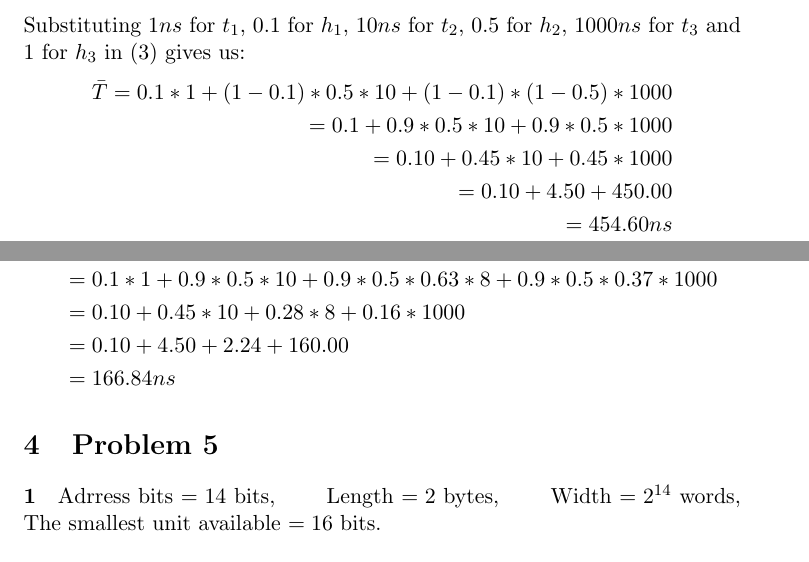
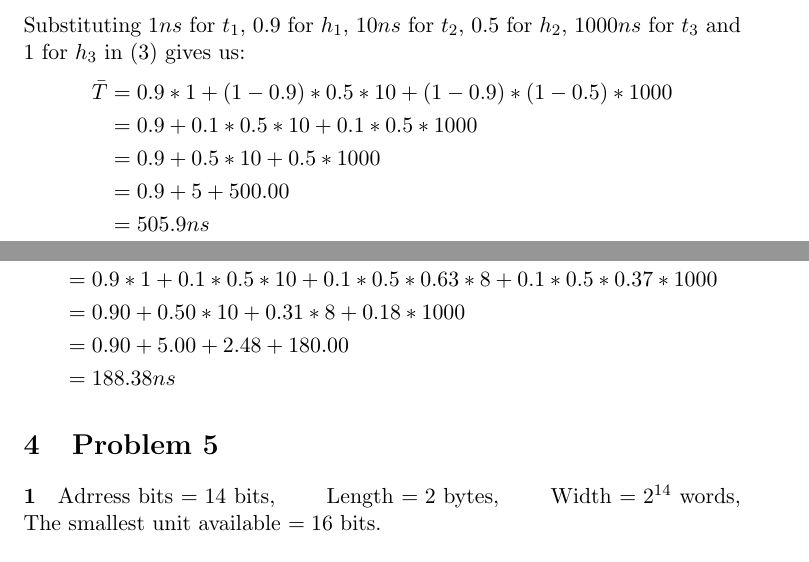
Before and after one commit to 9231058/Arch-Homework, a LaTeX problem sheet (Homework-1/Homework-1-sol.tex): two parts of pages 4 and 5 of 5, joined at a grey line, cut so that both start at the same text. Compiled offline with pdfLaTeX.

Commit message:
Homework-1 problem 3, 4 is corrected.

```diff
--- a/Homework-1/Homework-1-sol.tex
+++ b/Homework-1/Homework-1-sol.tex
@@ -59,14 +59,14 @@ memory with 3 level:
 	\label{eq:AMAT-3}
 	\bar{T} = h_1 * t_1 + (1 - h_1) * h_2 * t_2 + (1 - h_1) * (1 - h_2) * h_3 * t_3
 \end{equation}
-Substituting $1ns$ for $t_1$, $0.1$ for $h_1$, $10ns$ for $t_2$, $0.5$ for $h_2$, $1000ns$ for $t_3$ and $1$ for $h_3$
+Substituting $1ns$ for $t_1$, $0.9$ for $h_1$, $10ns$ for $t_2$, $0.5$ for $h_2$, $1000ns$ for $t_3$ and $1$ for $h_3$
 in (\ref{eq:AMAT-3}) gives us:
 \begin{align*}
-	\bar{T} = 0.1 * 1 + (1 - 0.1) * 0.5 * 10 + (1 - 0.1) * (1 - 0.5) * 1000\\
-	= 0.1 + 0.9 * 0.5 * 10 + 0.9 * 0.5 * 1000\\
-	= 0.10 + 0.45 * 10 + 0.45 * 1000\\
-	= 0.10 + 4.50 + 450.00\\
-	= 454.60ns
+	\bar{T} &= 0.9 * 1 + (1 - 0.9) * 0.5 * 10 + (1 - 0.9) * (1 - 0.5) * 1000\\
+	&= 0.9 + 0.1 * 0.5 * 10 + 0.1 * 0.5 * 1000\\
+	&= 0.9 + 0.5 * 10 + 0.5 * 1000\\
+	&= 0.9 + 5 + 500.00\\
+	&= 505.9ns
 \end{align*}
 \section{Problem 4}
 The following is the avrage memory access time equlation for
@@ -79,11 +79,11 @@ Substituting $1ns$ for $t_1$, $0.1$ for $h_1$, $10ns$ for $t_2$, $0.5$ for $h_2$
 in (\ref{eq:AMAT-4}) gives us:
 \begin{align*}
-	\bar{T} &= 0.1 * 1 + (1 - 0.1) * 0.5 * 10 + (1 - 0.1) * (1 - 0.5) * 0.63 * 8 + \\
-	&\qquad \phantom{= 0.1 * 1 + (1 - 0.1)} (1 - 0.1) * (1 - 0.5) * (1 - 0.63) * 1000 \\
-	&= 0.1 * 1 + 0.9 * 0.5 * 10 + 0.9 * 0.5 * 0.63 * 8 + 0.9 * 0.5 * 0.37 * 1000 \\
-	&= 0.10 + 0.45 * 10 + 0.28 * 8 + 0.16 * 1000 \\
-	&= 0.10 + 4.50 + 2.24 + 160.00 \\
-	&= 166.84ns
+	\bar{T} &= 0.9 * 1 + (1 - 0.9) * 0.5 * 10 + (1 - 0.9) * (1 - 0.5) * 0.63 * 8 + \\
+	&\qquad \phantom{= 0.1 * 1 + (1 - 0.9)} (1 - 0.9) * (1 - 0.5) * (1 - 0.63) * 1000 \\
+	&= 0.9 * 1 + 0.1 * 0.5 * 10 + 0.1 * 0.5 * 0.63 * 8 + 0.1 * 0.5 * 0.37 * 1000 \\
+	&= 0.90 + 0.50 * 10 + 0.31 * 8 + 0.18 * 1000 \\
+	&= 0.90 + 5.00 + 2.48 + 180.00 \\
+	&= 188.38ns
 \end{align*}
 \section{Problem 5}
 \paragraph{1}
```
Also changed, not shown: Homework-1/Homework-1-sol.pdf, Homework-1/Homework-1-sol.tex (2 more changed lines).
